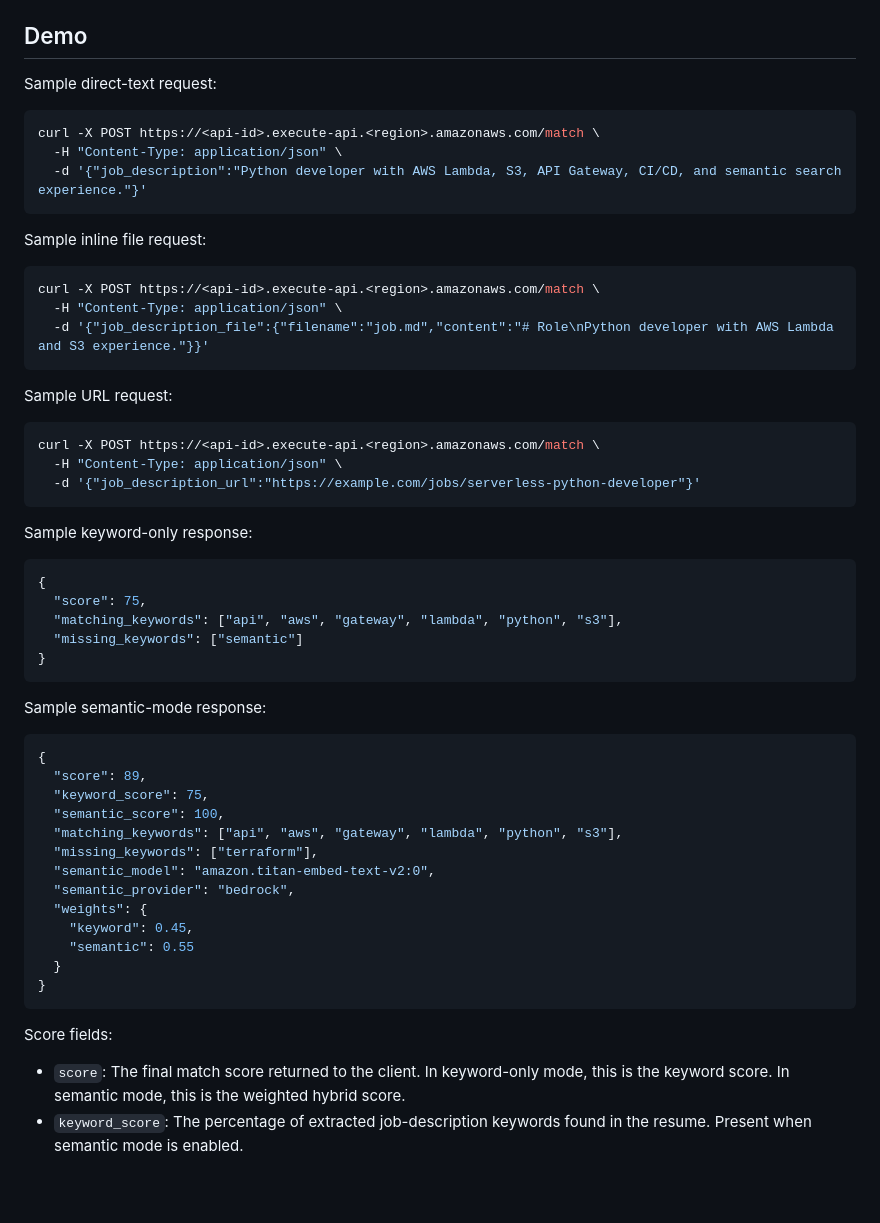
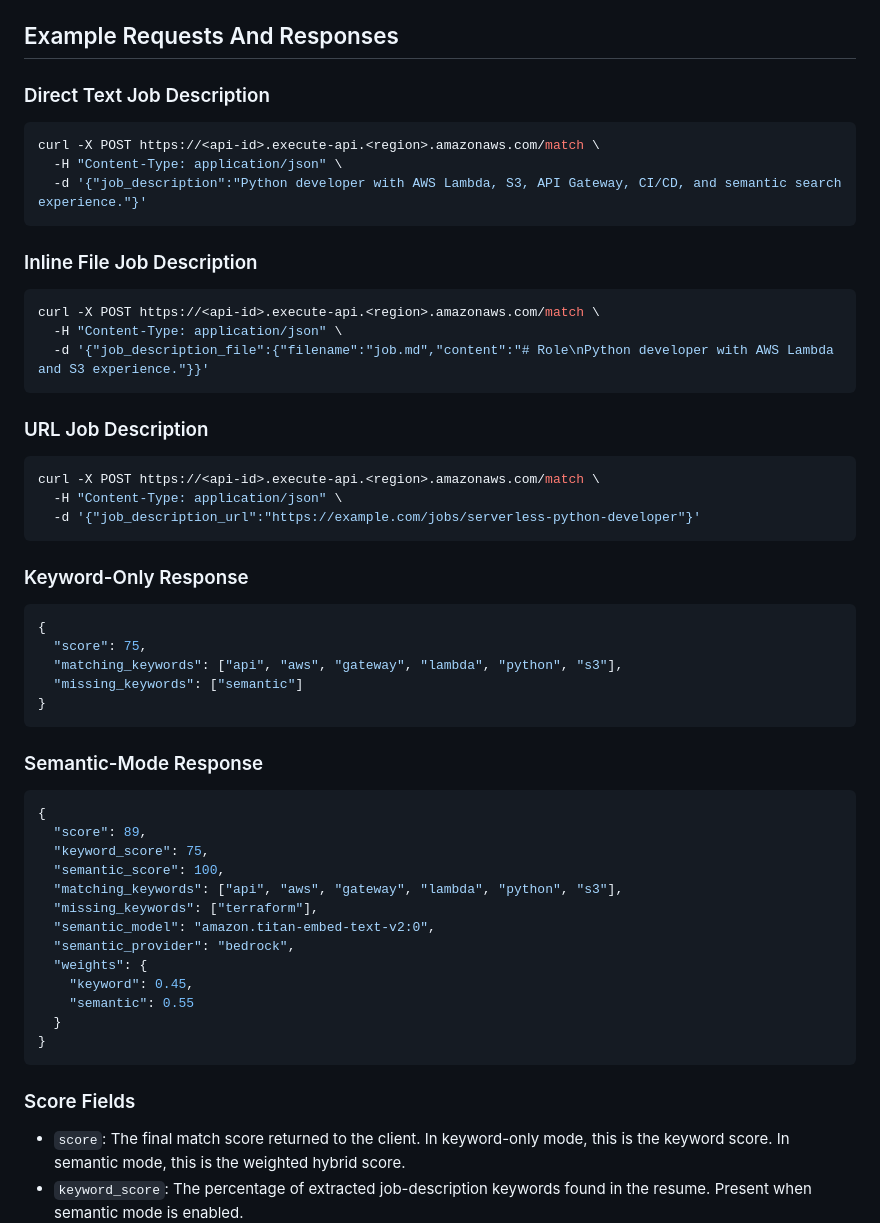
Before and after one commit to jon-innnput/aws-resume-matcher, a Markdown page: README.md, the part around one of its changes. Drawn GitHub-style; blank space fills up the shorter version.

````diff
--- a/README.md
+++ b/README.md
@@ -60,9 +121,9 @@ flowchart LR
 - Pytest
 - Optional local semantic validation with `sentence-transformers/all-MiniLM-L6-v2`
 
-## Demo
+## Example Requests And Responses
 
-Sample direct-text request:
+### Direct Text Job Description
 
 ```bash
 curl -X POST https://<api-id>.execute-api.<region>.amazonaws.com/match \
@@ -70,7 +131,7 @@ curl -X POST https://<api-id>.execute-api.<region>.amazonaws.com/match \
   -d '{"job_description":"Python developer with AWS Lambda, S3, API Gateway, CI/CD, and semantic search experience."}'
 ```
 
-Sample inline file request:
+### Inline File Job Description
 
 ```bash
 curl -X POST https://<api-id>.execute-api.<region>.amazonaws.com/match \
@@ -78,7 +139,7 @@ curl -X POST https://<api-id>.execute-api.<region>.amazonaws.com/match \
   -d '{"job_description_file":{"filename":"job.md","content":"# Role\nPython developer with AWS Lambda and S3 experience."}}'
 ```
 
-Sample URL request:
+### URL Job Description
 
 ```bash
 curl -X POST https://<api-id>.execute-api.<region>.amazonaws.com/match \
@@ -86,7 +147,7 @@ curl -X POST https://<api-id>.execute-api.<region>.amazonaws.com/match \
   -d '{"job_description_url":"https://example.com/jobs/serverless-python-developer"}'
 ```
 
-Sample keyword-only response:
+### Keyword-Only Response
 
 ```json
 {
@@ -96,7 +157,7 @@ Sample keyword-only response:
 }
 ```
 
-Sample semantic-mode response:
+### Semantic-Mode Response
 
 ```json
 {
@@ -114,7 +175,7 @@ Sample semantic-mode response:
 }
 ```
 
-Score fields:
+### Score Fields
 
 - `score`: The final match score returned to the client. In keyword-only mode, this is the keyword score. In semantic mode, this is the weighted hybrid score.
 - `keyword_score`: The percentage of extracted job-description keywords found in the resume. Present when semantic mode is enabled.
````
Also changed, not shown: other parts of README.md (+75 -14 lines).
